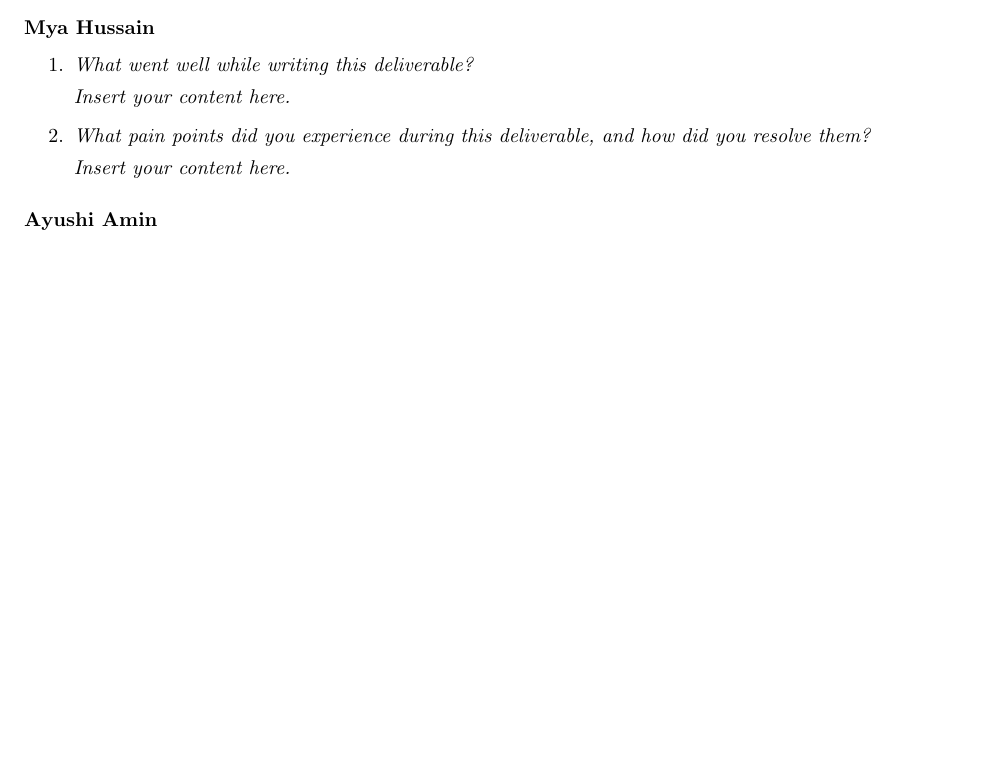
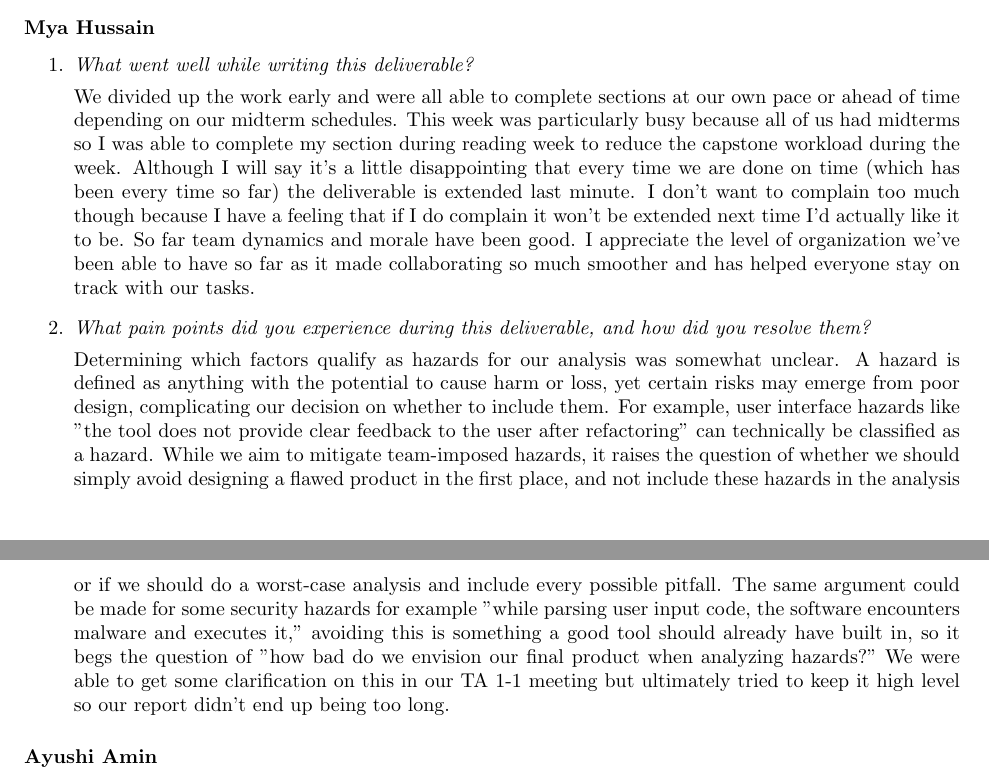
Before and after one commit to ssm-lab/capstone--source-code-optimizer, a LaTeX document (docs/HazardAnalysis/HazardAnalysis.tex): part of page 8 of 9 before the commit and two parts of pages 8 and 9 of 9 after it, the two joined at a grey line, cut so that both start at the same text, the shorter picture padded with empty space. Compiled offline with pdfLaTeX.

Commit message:
docs[Hazard Analysis] Added mya's reflection

```diff
--- a/docs/HazardAnalysis/HazardAnalysis.tex
+++ b/docs/HazardAnalysis/HazardAnalysis.tex
@@ -289,11 +289,34 @@ Which requirements will be implemented in the future?}
 \begin{enumerate}
   \item \textit{What went well while writing this deliverable?}
 
-  \lips
+  We divided up the work early and were all able to complete sections at our own
+  pace or ahead of time depending on our midterm schedules. This week was
+  particularly busy because all of us had midterms so I was able to complete
+  my section during reading week to reduce the capstone workload during the week.
+  Although I will say it's a little disappointing that every time we are done on
+  time (which has been every time so far) the deliverable is extended last minute.
+  I don't want to complain too much though because I have a feeling that if I do
+  complain it won't be extended next time I'd actually like it to be. So far team
+  dynamics and morale have been good. I appreciate the level of organization we've
+  been able to have so far as it made collaborating so much smoother and has helped
+  everyone stay on track with our tasks.
 
   \item \textit{What pain points did you experience during this deliverable, and how did you resolve them?}
 
-  \lips
+  Determining which factors qualify as hazards for our analysis was somewhat unclear.
+  A hazard is defined as anything with the potential to cause harm or loss, yet certain
+  risks may emerge from poor design, complicating our decision on whether to include them.
+  For example, user interface hazards like "the tool does not provide clear feedback
+  to the user after refactoring" can technically be classified as a hazard. While we
+  aim to mitigate team-imposed hazards, it raises the question of whether we should
+  simply avoid designing a flawed product in the first place, and not include these
+  hazards in the analysis or if we should do a worst-case analysis and include every
+  possible pitfall. The same argument could be made for some security hazards for example
+  "while parsing user input code, the software encounters malware and executes it,"
+  avoiding this is something a good tool should already have built in, so it begs
+  the question of "how bad do we envision our final product when analyzing hazards?"
+  We were able to get some clarification on this in our TA 1-1 meeting but ultimately
+  tried to keep it high level so our report didn't end up being too long.
 
 \end{enumerate}
 
```
